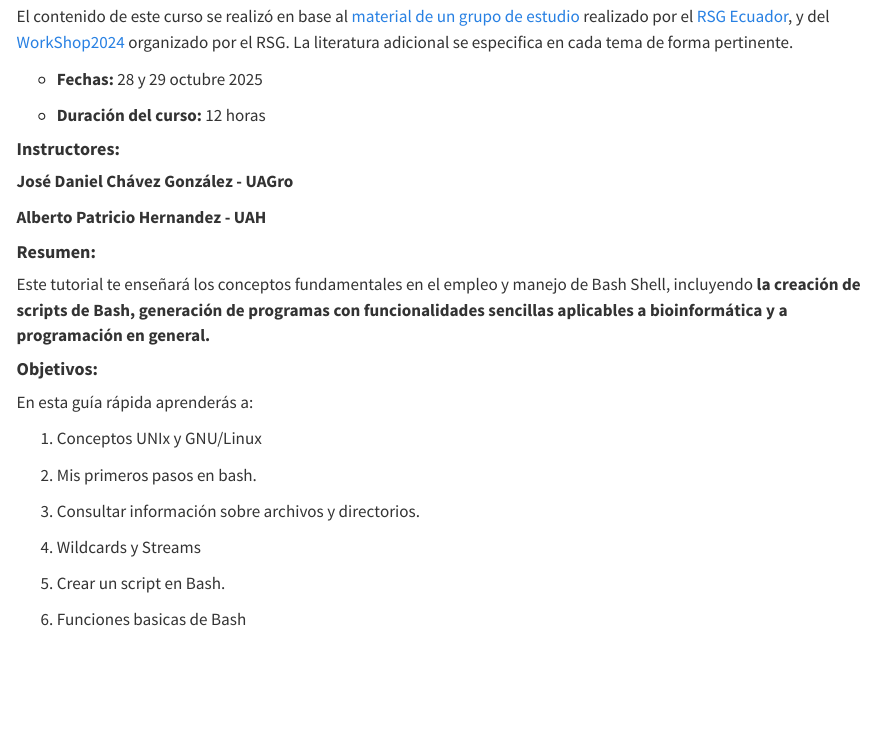
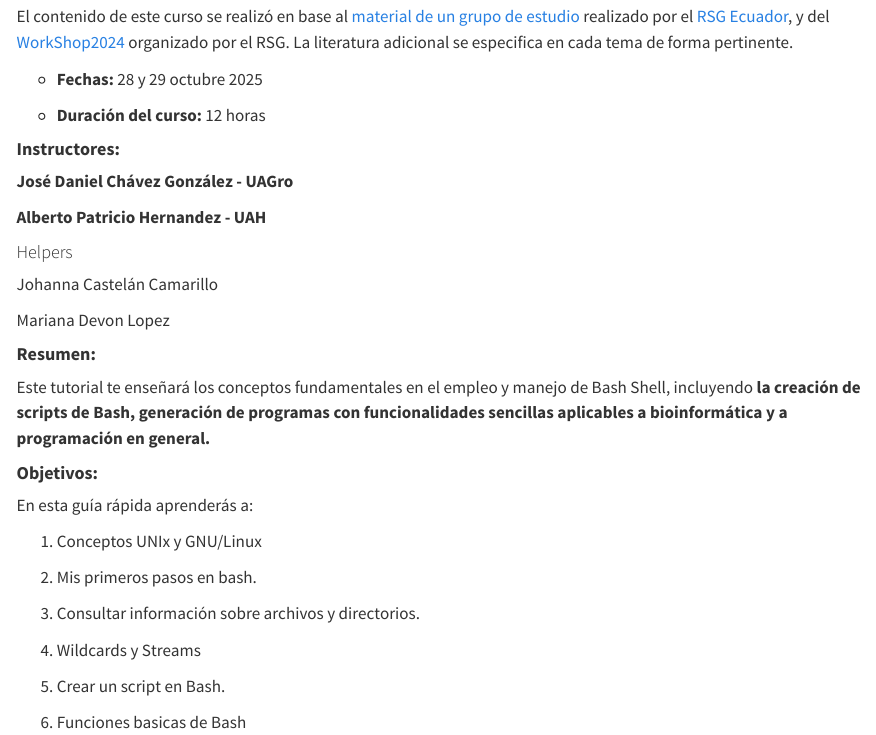
Before and after one commit to danielcg91/WorkShop_Bash, a Quarto document (index.qmd): the page in a window 1100 px wide, from 350 px down. Rendered offline with R 4.5, knitr and Pandoc in place of Quarto, with nearby package versions.

Commit message:
Update index.qmd

```diff
--- a/index.qmd
+++ b/index.qmd
@@ -18,6 +18,12 @@
     **José Daniel Chávez González - UAGro**
 
     **Alberto Patricio Hernandez - UAH**
+
+    #### Helpers
+
+    Johanna Castelán Camarillo
+
+    Mariana Devon Lopez
 
     #### **Resumen:**
 
```
